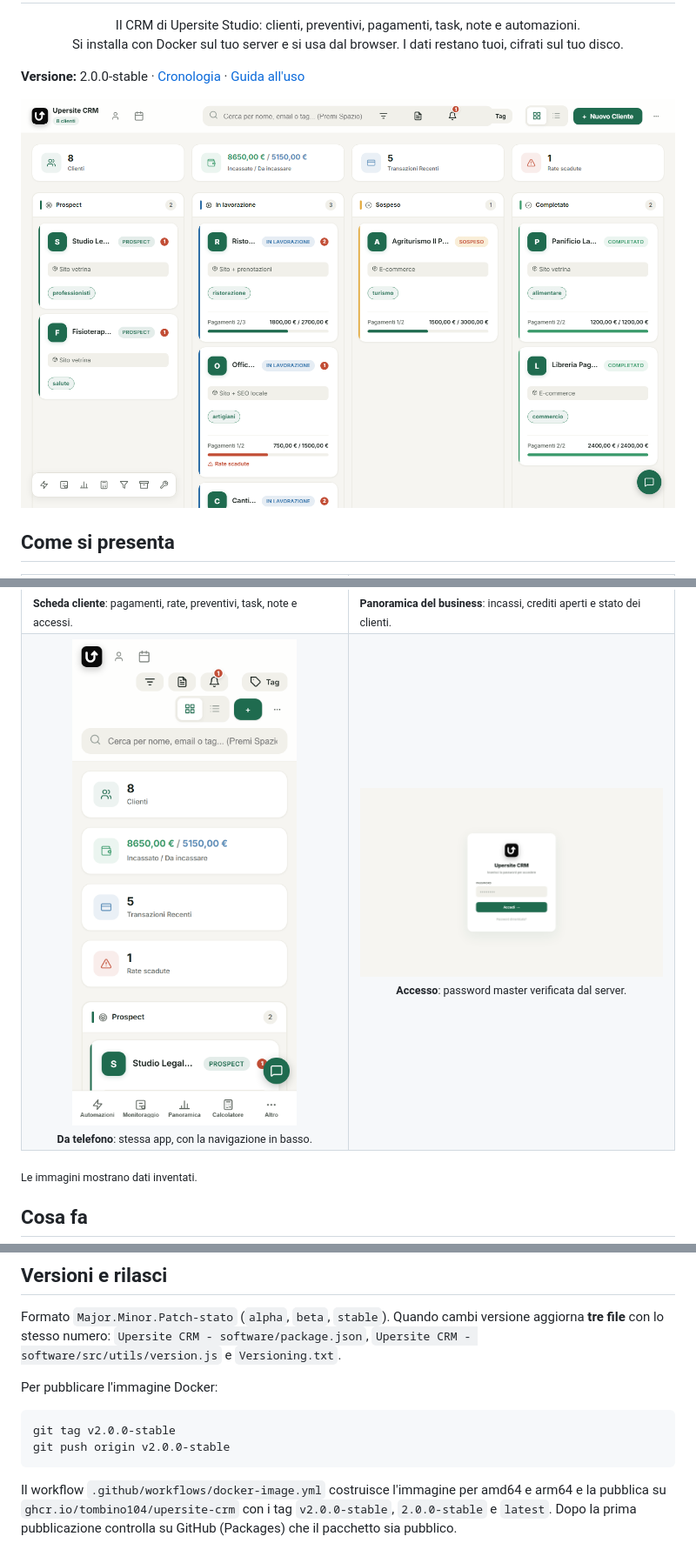
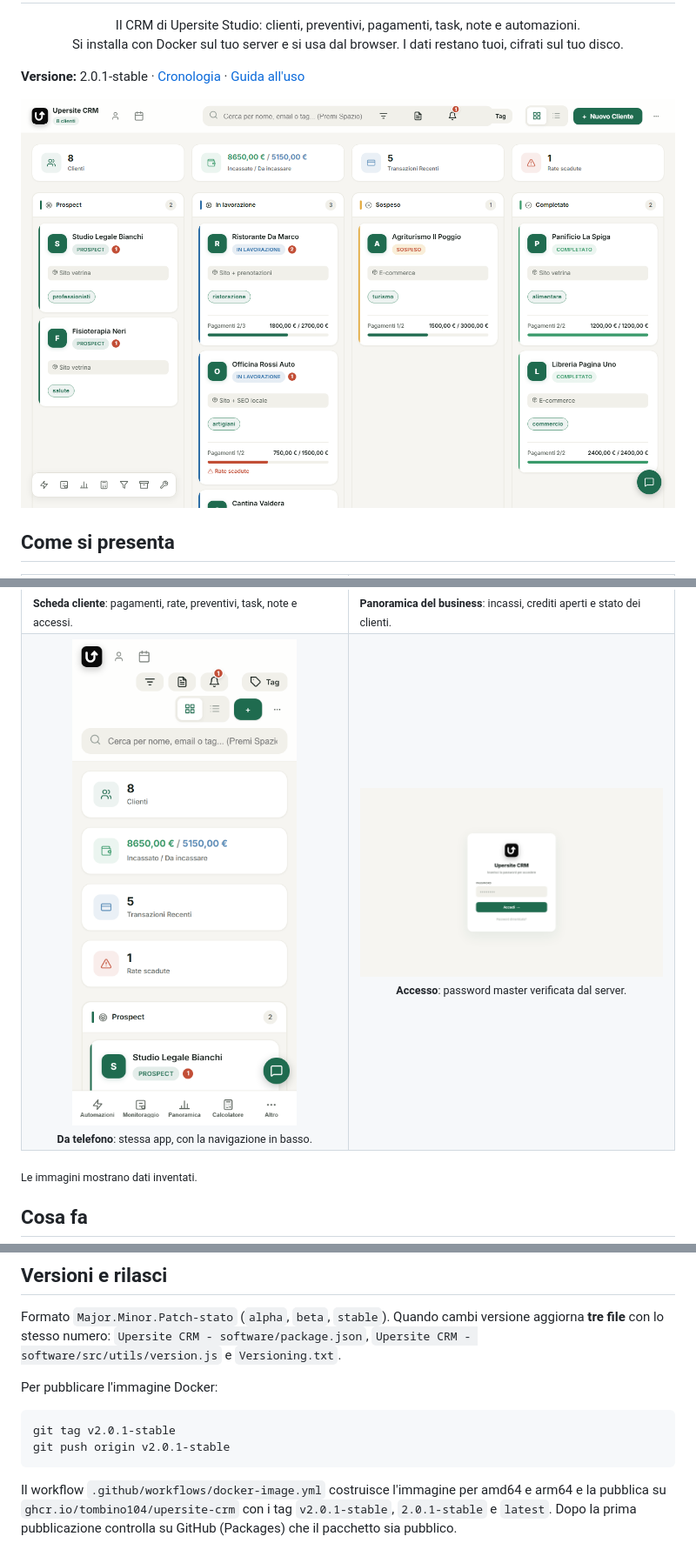
Before and after one commit to tombino104/Upersite-CRM, a Markdown page: README.md, 3 parts joined by grey strips. Shown at 87% size. Rendered like a GitHub page; pictures changed too: docs/screenshots/dashboard.png, docs/screenshots/mobile.png.

````diff
--- a/README.md
+++ b/README.md
@@ -9,7 +9,7 @@
   Si installa con Docker sul tuo server e si usa dal browser. I dati restano tuoi, cifrati sul tuo disco.
 </p>
 
-**Versione:** 2.0.0-stable · [Cronologia](Versioning.txt) · [Guida all'uso](Upersite%20CRM%20-%20software/Guida_UpersiteCRM.md)
+**Versione:** 2.0.1-stable · [Cronologia](Versioning.txt) · [Guida all'uso](Upersite%20CRM%20-%20software/Guida_UpersiteCRM.md)
 
 <p align="center">
   <img src="docs/screenshots/dashboard.png" alt="Pipeline dei clienti in vista Kanban, con statistiche e rate scadute" width="900">
@@ -171,8 +171,8 @@ Formato `Major.Minor.Patch-stato` (`alpha`, `beta`, `stable`). Quando cambi vers
 Per pubblicare l'immagine Docker:
 
 ```bash
-git tag v2.0.0-stable
-git push origin v2.0.0-stable
+git tag v2.0.1-stable
+git push origin v2.0.1-stable
 ```
 
-Il workflow `.github/workflows/docker-image.yml` costruisce l'immagine per amd64 e arm64 e la pubblica su `ghcr.io/tombino104/upersite-crm` con i tag `v2.0.0-stable`, `2.0.0-stable` e `latest`. Dopo la prima pubblicazione controlla su GitHub (Packages) che il pacchetto sia pubblico.
+Il workflow `.github/workflows/docker-image.yml` costruisce l'immagine per amd64 e arm64 e la pubblica su `ghcr.io/tombino104/upersite-crm` con i tag `v2.0.1-stable`, `2.0.1-stable` e `latest`. Dopo la prima pubblicazione controlla su GitHub (Packages) che il pacchetto sia pubblico.
````
Also changed, not shown: 10 other files.
